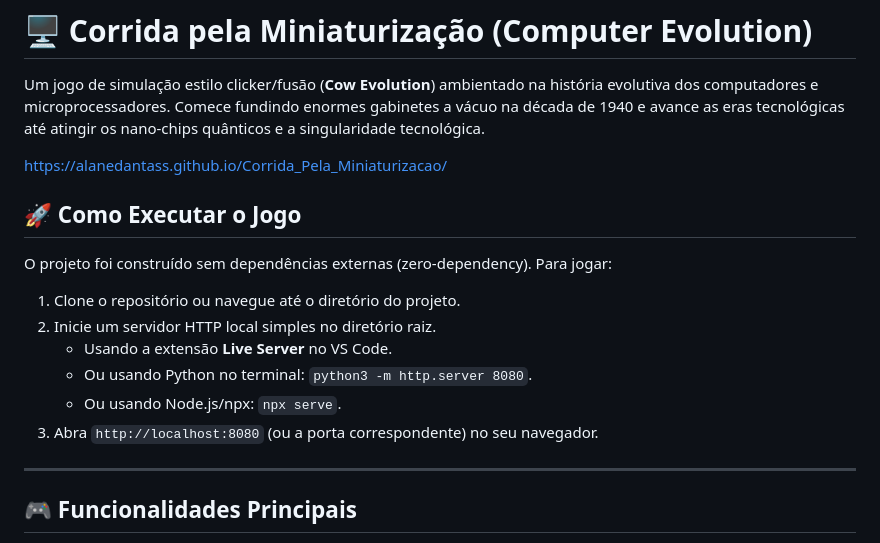
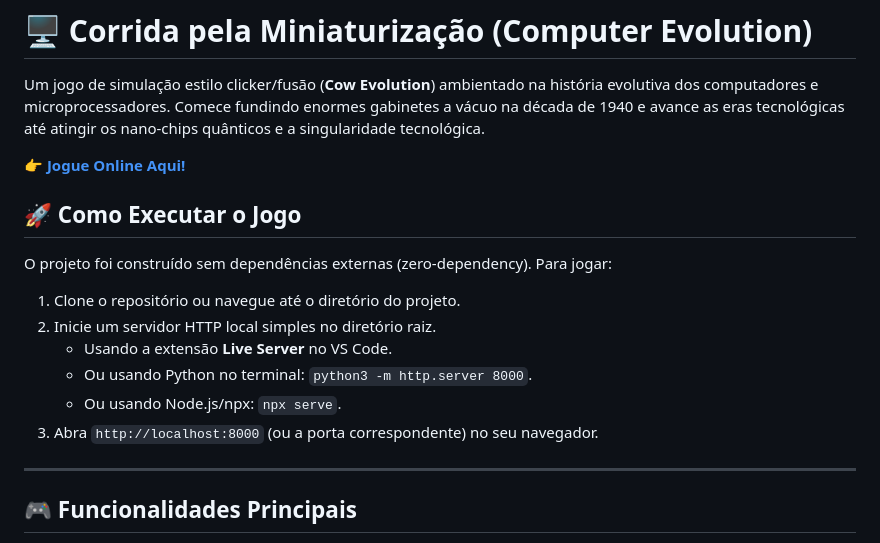
Before and after one commit to AlaneDantass/Corrida_Pela_Miniaturizacao, a Markdown page: README.md, the part around the change. Rendered like a GitHub page.

Commit message:
docs: atualiza link e portas no README

```diff
--- a/README.md
+++ b/README.md
@@ -2,7 +2,8 @@
 
 Um jogo de simulação estilo clicker/fusão (**Cow Evolution**) ambientado na história evolutiva dos computadores e microprocessadores. Comece fundindo enormes gabinetes a vácuo na década de 1940 e avance as eras tecnológicas até atingir os nano-chips quânticos e a singularidade tecnológica.
 
-https://alanedantass.github.io/Corrida_Pela_Miniaturizacao/
+👉 **[Jogue Online Aqui!](https://alanedantass.github.io/Corrida_Pela_Miniaturizacao/)**
+
 ## 🚀 Como Executar o Jogo
 
 O projeto foi construído sem dependências externas (zero-dependency). Para jogar:
@@ -10,9 +11,9 @@ O projeto foi construído sem dependências externas (zero-dependency). Para jog
 1. Clone o repositório ou navegue até o diretório do projeto.
 2. Inicie um servidor HTTP local simples no diretório raiz.
    - Usando a extensão **Live Server** no VS Code.
-   - Ou usando Python no terminal: `python3 -m http.server 8080`.
+   - Ou usando Python no terminal: `python3 -m http.server 8000`.
    - Ou usando Node.js/npx: `npx serve`.
-3. Abra `http://localhost:8080` (ou a porta correspondente) no seu navegador.
+3. Abra `http://localhost:8000` (ou a porta correspondente) no seu navegador.
 
 ---
 
```
